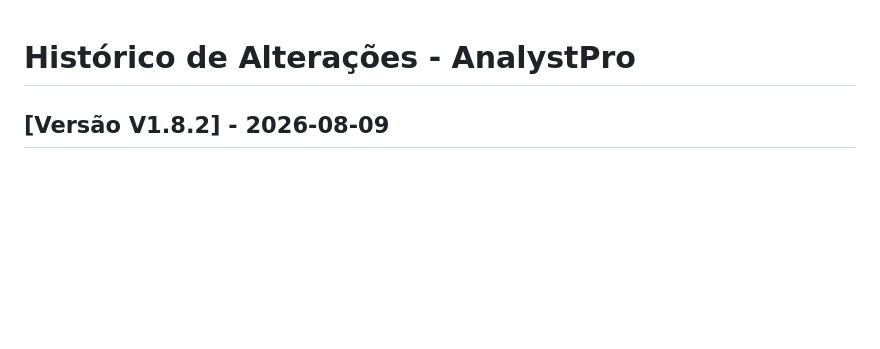
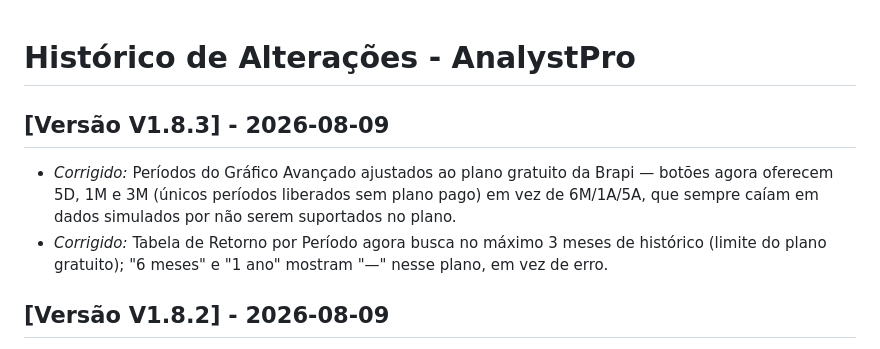
Before and after one commit to evertonltaborda1978-collab/analystpro, a Markdown page: CHANGELOG.md, the part around the change. Rendered like a GitHub page; blank space fills up the shorter version.

Commit message:
Update CHANGELOG for version V1.8.3
Updated changelog for version V1.8.3 with fixes related to the Advanced Graph periods and Return Table.

```diff
--- a/CHANGELOG.md
+++ b/CHANGELOG.md
@@ -1,4 +1,8 @@
 # Histórico de Alterações - AnalystPro
+
+## [Versão V1.8.3] - 2026-08-09
+- *Corrigido:* Períodos do Gráfico Avançado ajustados ao plano gratuito da Brapi — botões agora oferecem 5D, 1M e 3M (únicos períodos liberados sem plano pago) em vez de 6M/1A/5A, que sempre caíam em dados simulados por não serem suportados no plano.
+- *Corrigido:* Tabela de Retorno por Período agora busca no máximo 3 meses de histórico (limite do plano gratuito); "6 meses" e "1 ano" mostram "—" nesse plano, em vez de erro.
 
 ## [Versão V1.8.2] - 2026-08-09
 - *Adicionado:* Diagnóstico mais preciso no aviso de dados simulados do Gráfico Avançado — mostra o motivo real (erro HTTP, mensagem da Brapi, falta de token, etc.) em vez de sempre "sem token válido".
```
